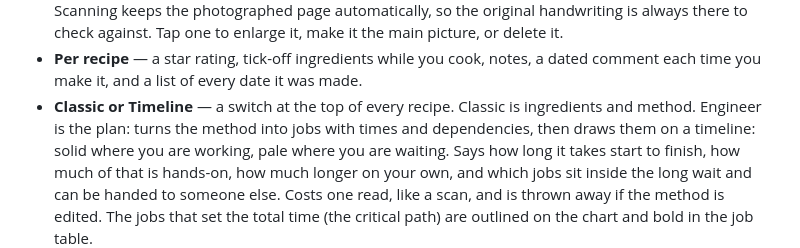
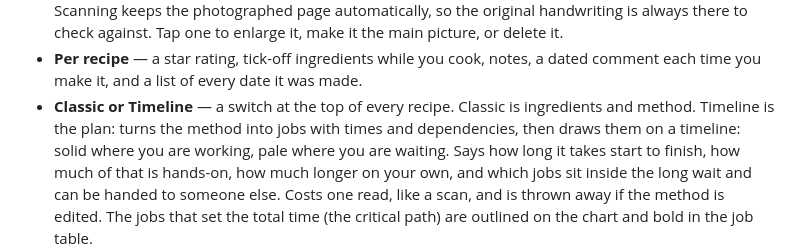
Before and after one commit to francoisbazin1/recipe_book, a Markdown page: README.md, the part around the change. Rendered like a GitHub page.

Commit message:
readme wording

```diff
--- a/README.md
+++ b/README.md
@@ -24,7 +24,7 @@ in the browser on the phone it is installed on.
   always there to check against. Tap one to enlarge it, make it the main picture, or delete it.
 - **Per recipe** — a star rating, tick-off ingredients while you cook, notes, a dated
   comment each time you make it, and a list of every date it was made.
-- **Classic or Timeline** — a switch at the top of every recipe. Classic is ingredients and method. Engineer is the plan: turns the method into jobs with times and dependencies, then draws them on a
+- **Classic or Timeline** — a switch at the top of every recipe. Classic is ingredients and method. Timeline is the plan: turns the method into jobs with times and dependencies, then draws them on a
   timeline: solid where you are working, pale where you are waiting. Says how long it takes start
   to finish, how much of that is hands-on, how much longer on your own, and which jobs sit inside
   the long wait and can be handed to someone else. Costs one read, like a scan, and is thrown away
```
